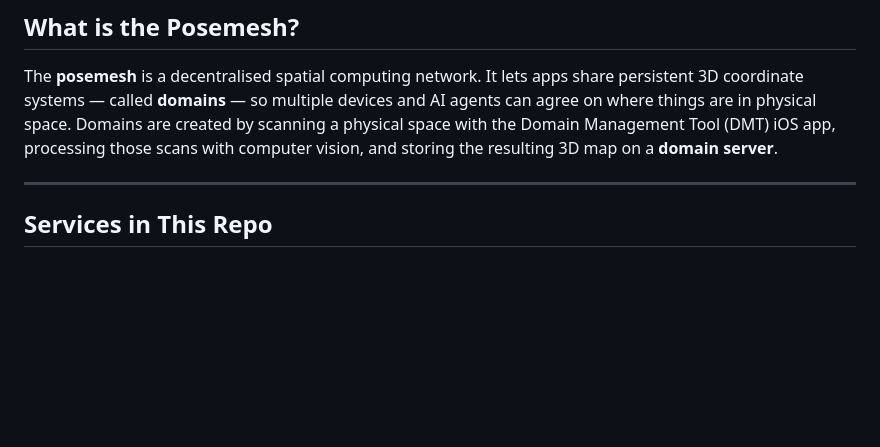
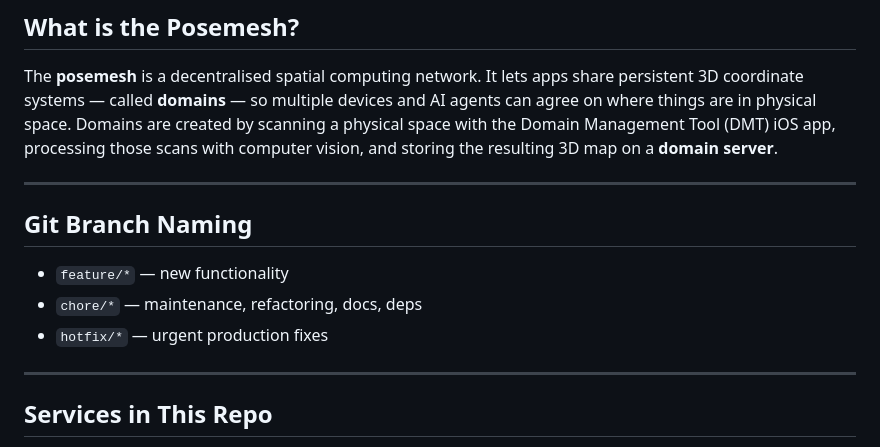
Before and after one commit to aukilabs/reconstruction-server, a Markdown page: AGENTS.md, the part around the change. GitHub-like rendering; blank space fills up the shorter version.

Commit message:
docs: add git branch naming conventions to AGENTS.md
Co-Authored-By: Claude Opus 4.6 <noreply@anthropic.com>

```diff
--- a/AGENTS.md
+++ b/AGENTS.md
@@ -12,6 +12,13 @@ coordinate systems — called **domains** — so multiple devices and AI agents
 things are in physical space. Domains are created by scanning a physical space with the Domain
 Management Tool (DMT) iOS app, processing those scans with computer vision, and storing the
 resulting 3D map on a **domain server**.
+
+---
+
+## Git Branch Naming
+- `feature/*` — new functionality
+- `chore/*` — maintenance, refactoring, docs, deps
+- `hotfix/*` — urgent production fixes
 
 ---
 
```
